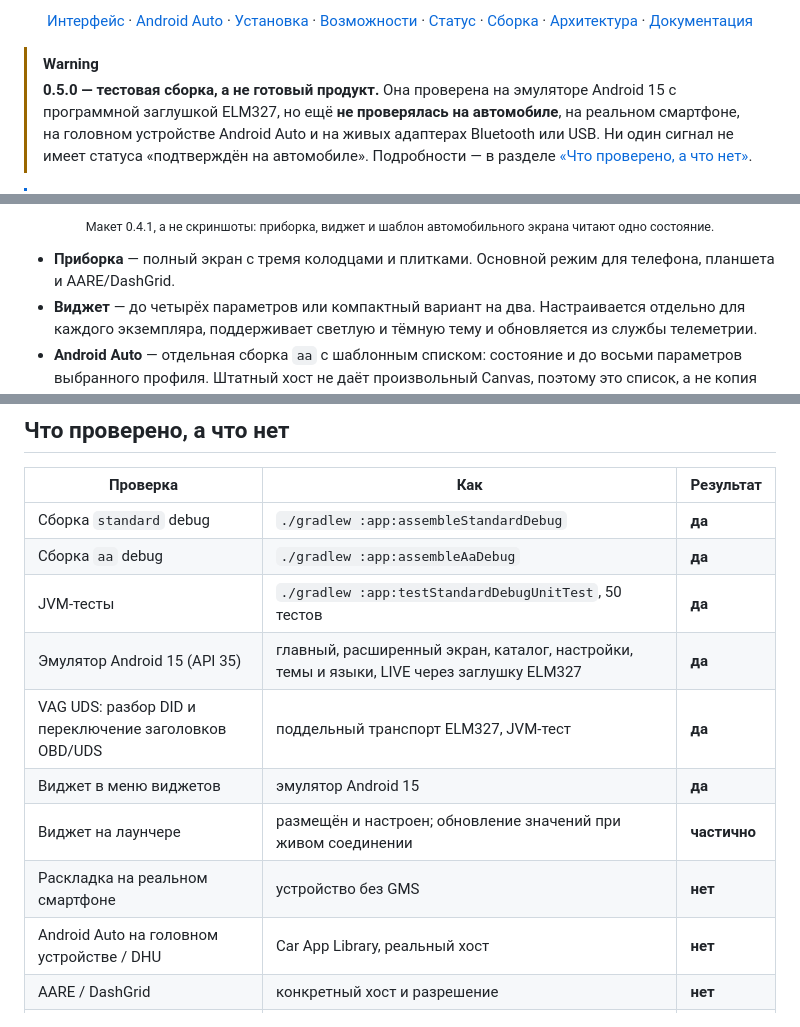
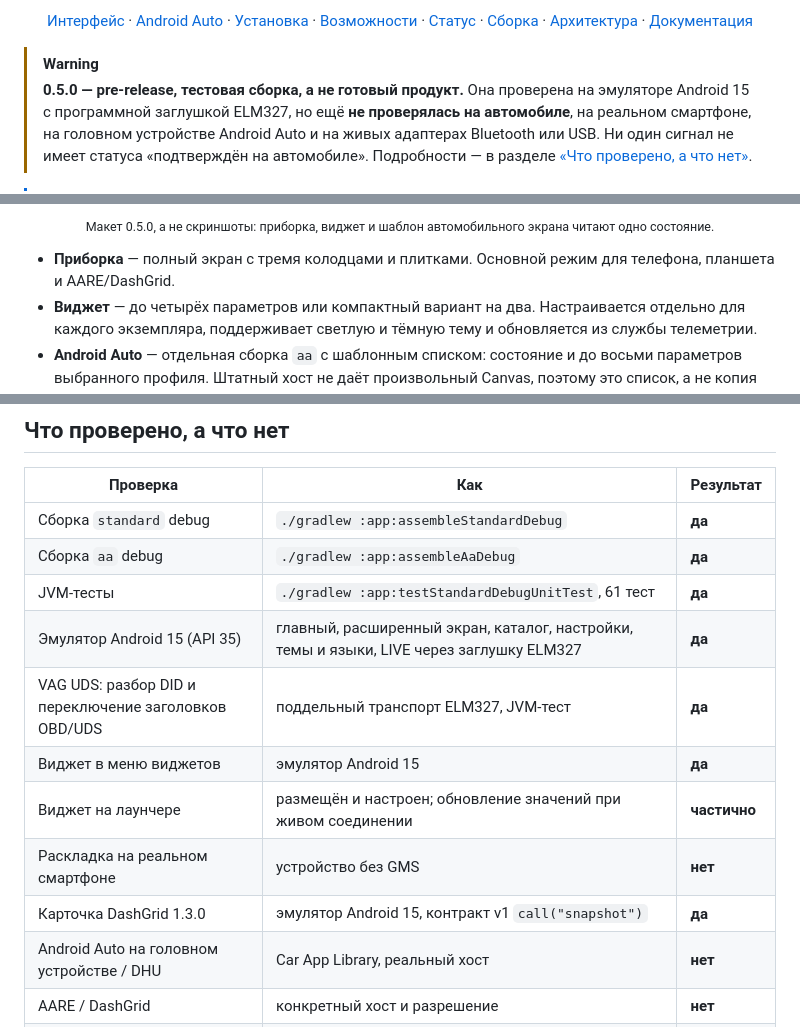
Before and after one commit to nchalexz/VAG-PerformanceMonitor, a Markdown page: README.ru.md, 3 parts joined by grey strips. Rendered like a GitHub page.

```diff
--- a/README.ru.md
+++ b/README.ru.md
@@ -34,7 +34,7 @@
 </p>
 
 > [!WARNING]
-> **0.5.0 — тестовая сборка, а не готовый продукт.**
+> **0.5.0 — pre-release, тестовая сборка, а не готовый продукт.**
 > Она проверена на эмуляторе Android 15 с программной заглушкой ELM327, но
 > ещё **не проверялась на автомобиле**, на реальном смартфоне, на головном
 > устройстве Android Auto и на живых адаптерах Bluetooth или USB. Ни один
@@ -133,6 +133,6 @@ Android Auto — это отдельная сборка **`aa`**, а не реж
 </p>
 
-<p align="center"><sub>Макет 0.4.1, а не скриншоты: приборка, виджет и шаблон автомобильного экрана читают одно состояние.</sub></p>
+<p align="center"><sub>Макет 0.5.0, а не скриншоты: приборка, виджет и шаблон автомобильного экрана читают одно состояние.</sub></p>
 
 - **Приборка** — полный экран с тремя колодцами и плитками. Основной режим
   для телефона, планшета и AARE/DashGrid.
@@ -321,12 +321,13 @@ certificate SHA-256: b00777ed843ab301f23876f68b67d60738a9fe84667bcc67cadf33620b5
 |---|---|---|
 | Сборка `standard` debug | `./gradlew :app:assembleStandardDebug` | **да** |
 | Сборка `aa` debug | `./gradlew :app:assembleAaDebug` | **да** |
-| JVM-тесты | `./gradlew :app:testStandardDebugUnitTest`, 50 тестов | **да** |
+| JVM-тесты | `./gradlew :app:testStandardDebugUnitTest`, 61 тест | **да** |
 | Эмулятор Android 15 (API 35) | главный, расширенный экран, каталог, настройки, темы и языки, LIVE через заглушку ELM327 | **да** |
 | VAG UDS: разбор DID и переключение заголовков OBD/UDS | поддельный транспорт ELM327, JVM-тест | **да** |
 | Виджет в меню виджетов | эмулятор Android 15 | **да** |
 | Виджет на лаунчере | размещён и настроен; обновление значений при живом соединении | **частично** |
 | Раскладка на реальном смартфоне | устройство без GMS | **нет** |
+| Карточка DashGrid 1.3.0 | эмулятор Android 15, контракт v1 `call("snapshot")` | **да** |
 | Android Auto на головном устройстве / DHU | Car App Library, реальный хост | **нет** |
 | AARE / DashGrid | конкретный хост и разрешение | **нет** |
 | Реальный автомобиль | платформа VAG MQB | **нет** |
```
Also changed, not shown: other parts of README.ru.md (+2 -2 lines), README.md (+5 -4 lines), docs/releases/0.5.0.md (+3 -2 lines), docs/assets/android-auto.png, 2 other files.
